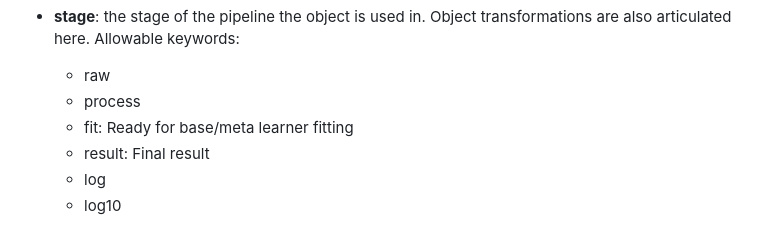
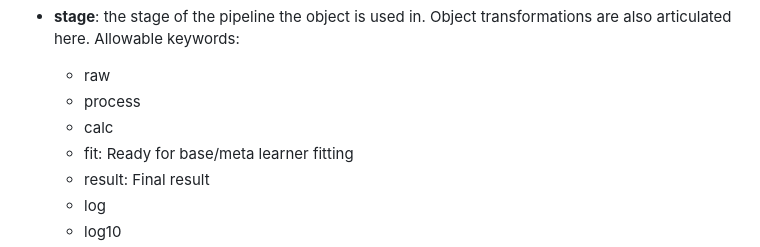
Before and after one commit to NIEHS/beethoven, a Markdown page: README.md, the part around the change. GitHub-like rendering.

```diff
--- a/README.md
+++ b/README.md
@@ -115,6 +115,7 @@ are also articulated here. Allowable keywords:
 
   - raw
   - process
+  - calc
   - fit: Ready for base/meta learner fitting
   - result: Final result
   - log
```
